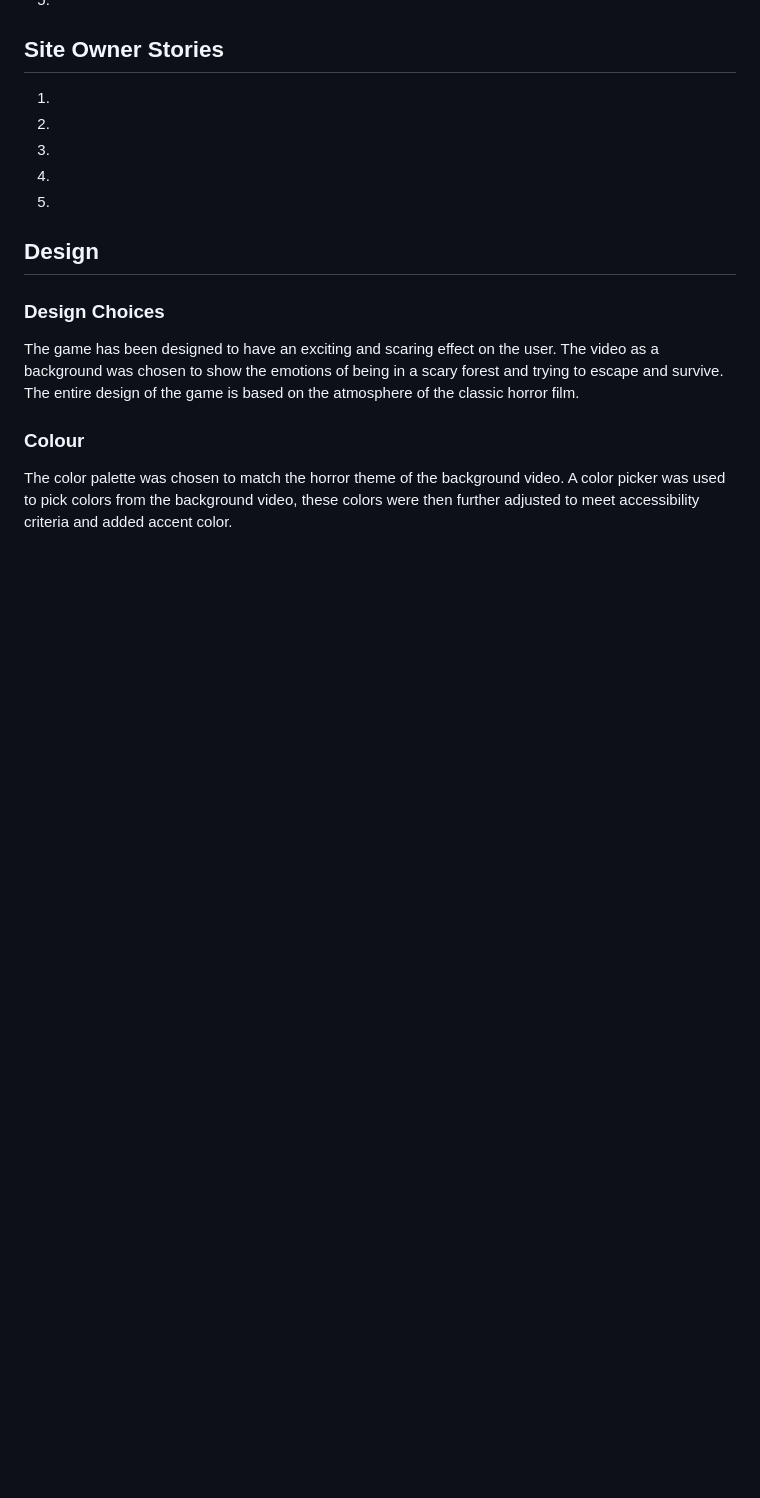
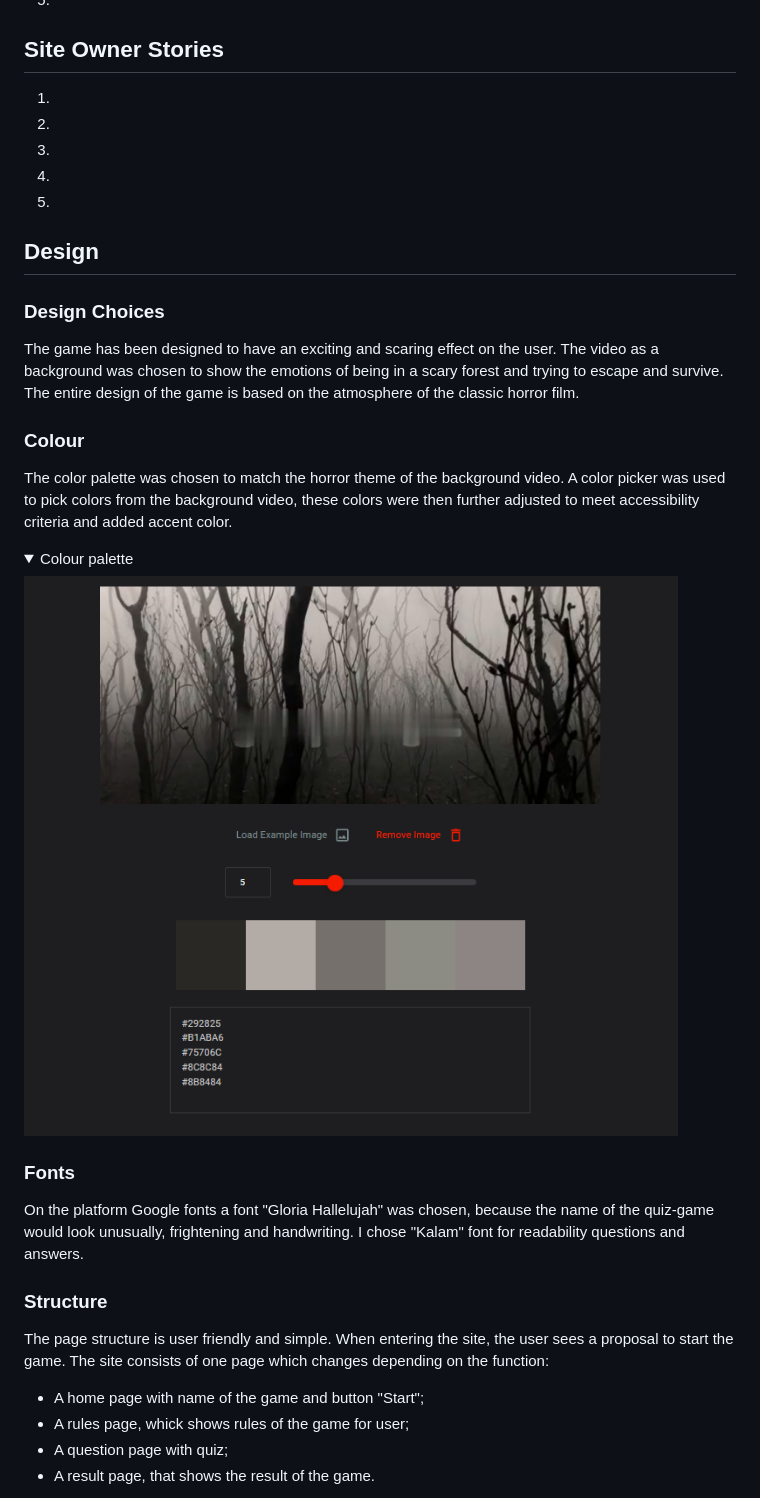
Before and after one commit to Kristaal/Escape-Quiz-Mystical-Forest-, a Markdown page: README.md, the part around the change printed below. Drawn GitHub-style; folded sections open; blank space fills up the shorter version.

Commit message:
Add changes and img for Readme file

```diff
--- a/README.md
+++ b/README.md
@@ -87,3 +87,18 @@ The game has been designed to have an exciting and scaring effect on the user. T
 
 ### Colour
 The color palette was chosen to match the horror theme of the background video. A color picker was used to pick colors from the background video, these colors were then further adjusted to meet accessibility criteria and added accent color.
+
+<details><summary>Colour palette</summary>
+<img src="assets/docs/features/color-pallete.png">
+</details>
+
+### Fonts
+On the platform Google fonts a font "Gloria Hallelujah" was chosen, because the name of the quiz-game would look unusually, frightening and handwriting. I chose "Kalam" font for readability questions and answers.
+
+### Structure
+The page structure is user friendly and simple.  When entering the site, the user sees a proposal to start the game. The site consists of one page which changes depending on the function:
+- A home page with name of the game and button "Start";
+- A rules page, whick shows rules of the game for user;
+- A question page with quiz;
+- A result page, that shows the result of the game.
+
```
Also changed, not shown: other parts of README.md (+13 -1 lines), assets/docs/features/color-pallete.png (renamed from docs/features/color-pallete.png), assets/docs/screenshots/Am-I-responsive.png (renamed from docs/Am-I-responsive.png), assets/docs/screenshots/start-screen.png (added).
